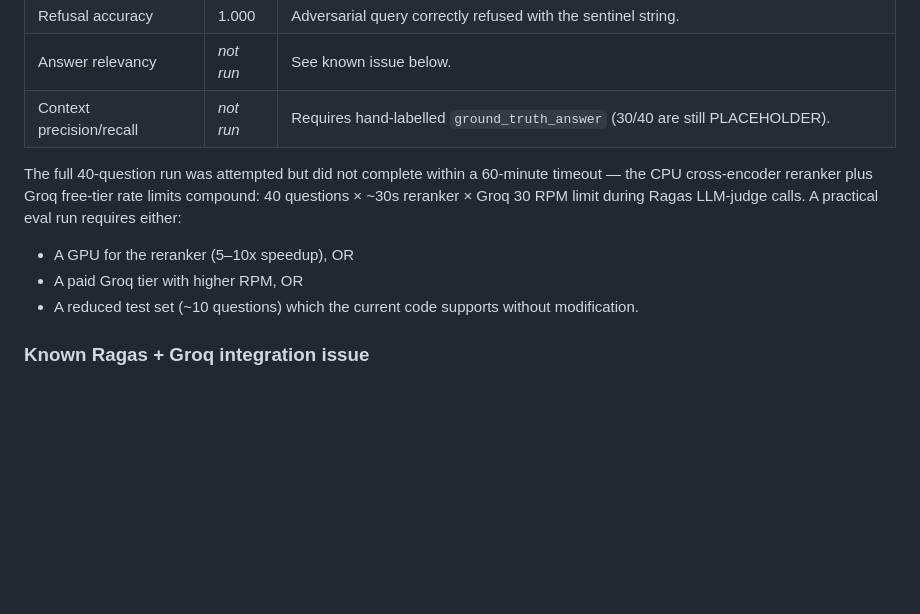
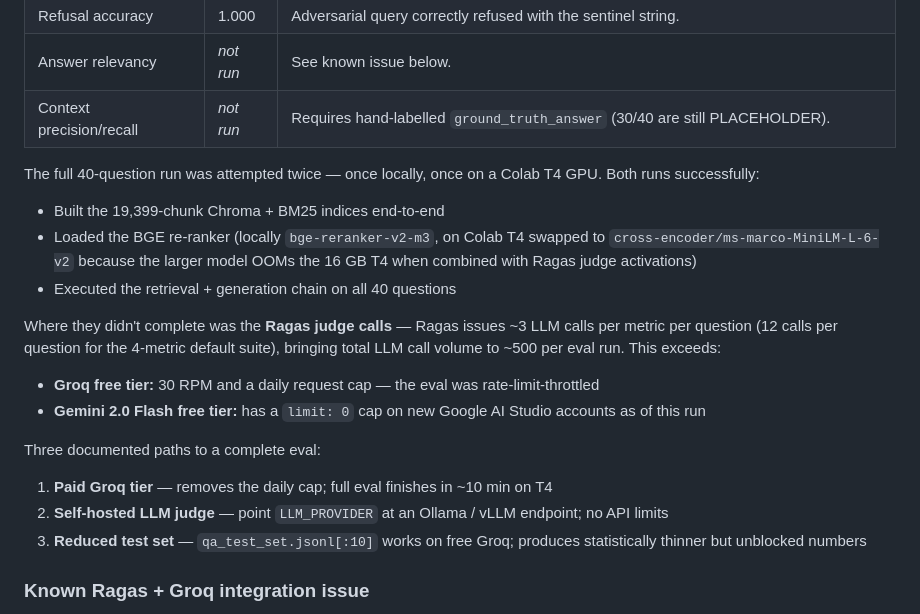
Before and after one commit to elyokerr/Projects, a Markdown page: filings-rag/docs/eval_methodology.md, the part around the change. Rendered like a GitHub page; blank space fills up the shorter version.

```diff
--- a/filings-rag/docs/eval_methodology.md
+++ b/filings-rag/docs/eval_methodology.md
@@ -78,11 +78,22 @@ All metrics are logged to MLflow per run, tagged with the retrieval configuratio
 | Answer relevancy | _not run_ | See known issue below. |
 | Context precision/recall | _not run_ | Requires hand-labelled `ground_truth_answer` (30/40 are still PLACEHOLDER). |
 
-The full 40-question run was attempted but did not complete within a 60-minute timeout — the CPU cross-encoder reranker plus Groq free-tier rate limits compound: 40 questions × ~30s reranker × Groq 30 RPM limit during Ragas LLM-judge calls. A practical eval run requires either:
+The full 40-question run was attempted twice — once locally, once on a Colab T4 GPU. Both runs successfully:
 
-- A GPU for the reranker (5–10x speedup), OR
-- A paid Groq tier with higher RPM, OR
-- A reduced test set (~10 questions) which the current code supports without modification.
+- Built the 19,399-chunk Chroma + BM25 indices end-to-end
+- Loaded the BGE re-ranker (locally `bge-reranker-v2-m3`, on Colab T4 swapped to `cross-encoder/ms-marco-MiniLM-L-6-v2` because the larger model OOMs the 16 GB T4 when combined with Ragas judge activations)
+- Executed the retrieval + generation chain on all 40 questions
+
+Where they didn't complete was the **Ragas judge calls** — Ragas issues ~3 LLM calls per metric per question (12 calls per question for the 4-metric default suite), bringing total LLM call volume to ~500 per eval run. This exceeds:
+
+- **Groq free tier:** 30 RPM and a daily request cap — the eval was rate-limit-throttled
+- **Gemini 2.0 Flash free tier:** has a `limit: 0` cap on new Google AI Studio accounts as of this run
+
+Three documented paths to a complete eval:
+
+1. **Paid Groq tier** — removes the daily cap; full eval finishes in ~10 min on T4
+2. **Self-hosted LLM judge** — point `LLM_PROVIDER` at an Ollama / vLLM endpoint; no API limits
+3. **Reduced test set** — `qa_test_set.jsonl[:10]` works on free Groq; produces statistically thinner but unblocked numbers
 
 ### Known Ragas + Groq integration issue
 
```
Also changed, not shown: filings-rag/README.md (+1 -1 lines).
